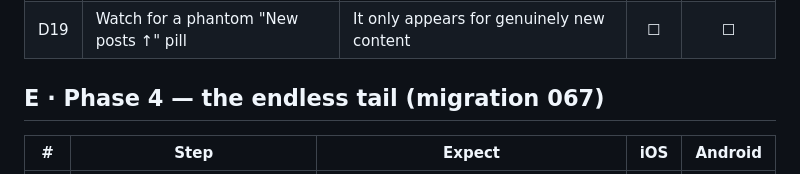
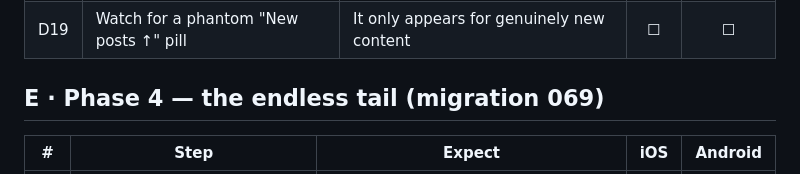
Before and after one commit to ameyayeole/mello, a Markdown page: docs/testing/community-feed-ranking-v2.md, the part around the change. Drawn GitHub-style.

Commit message:
docs(community): correct migration numbers and get_post claim
Tier 2 gate-dropping actually shipped in migration 069, not 067 (067
became an unplanned NULL-city production-fix patch, and 068 shipped as
reported-post hiding). Fixes three stale references:

- community-feed-ranking-v2.md: section E header said "migration 067".
- The design spec's phasing table listed phase 4 as 067; corrected to
  069, with a note explaining why 067/068 exist and aren't phase 4.
- The design spec claimed get_post (063) was untouched; 069 rewrote it,
  replacing p.score with 0::FLOAT because posts.score is dropped.

Co-Authored-By: Claude Opus 5 <noreply@anthropic.com>

```diff
--- a/docs/testing/community-feed-ranking-v2.md
+++ b/docs/testing/community-feed-ranking-v2.md
@@ -95,7 +95,7 @@ The main event.
 | D18 | Scroll to the bottom of tier 1 | Stops after one empty tier advance — correct until Phase 4 | ☐ | ☐ |
 | D19 | Watch for a phantom "New posts ↑" pill | It only appears for genuinely new content | ☐ | ☐ |
 
-## E · Phase 4 — the endless tail (migration 067)
+## E · Phase 4 — the endless tail (migration 069)
 
 | # | Step | Expect | iOS | Android |
 | --- | --- | --- | :-: | :-: |
```
Also changed, not shown: 1 other file.
